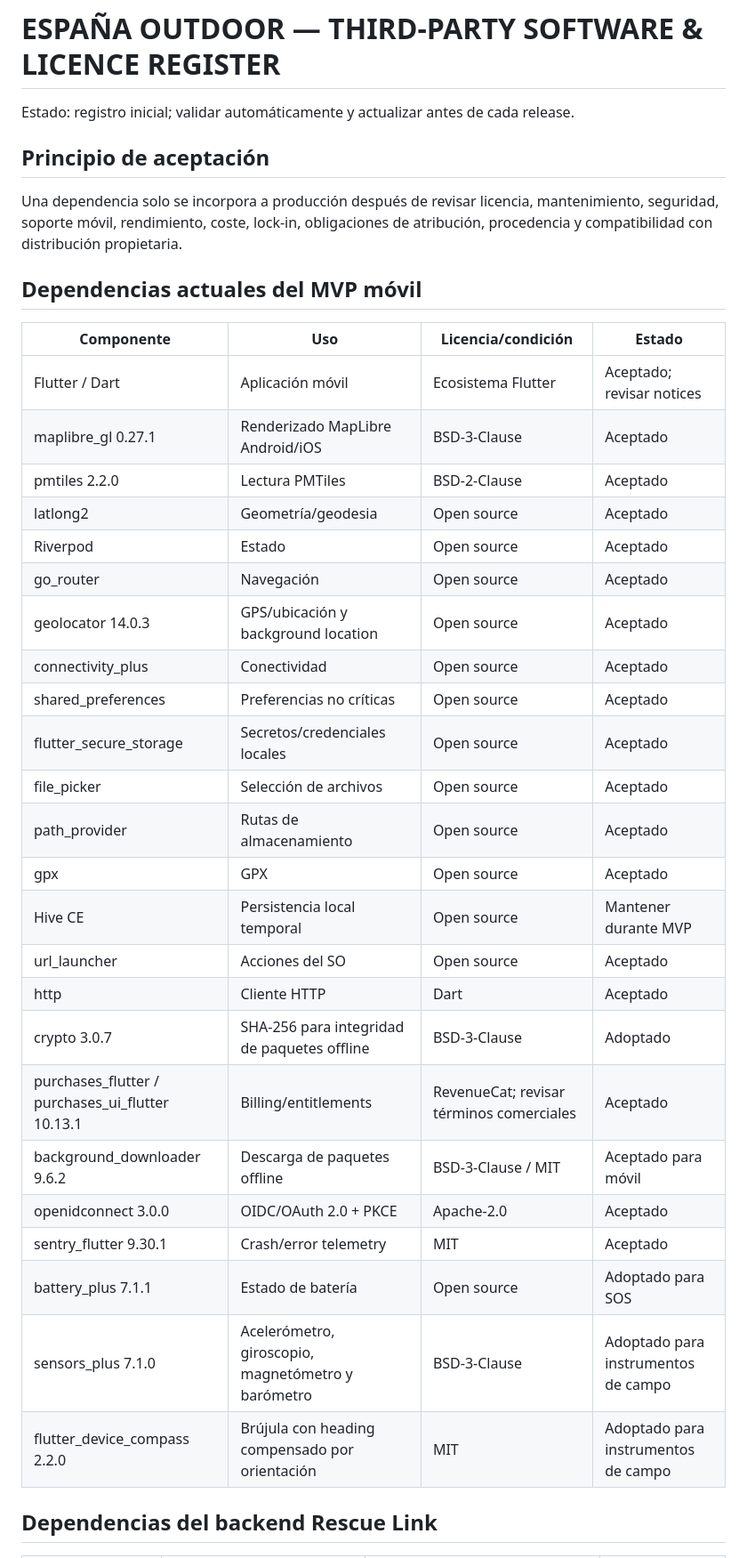
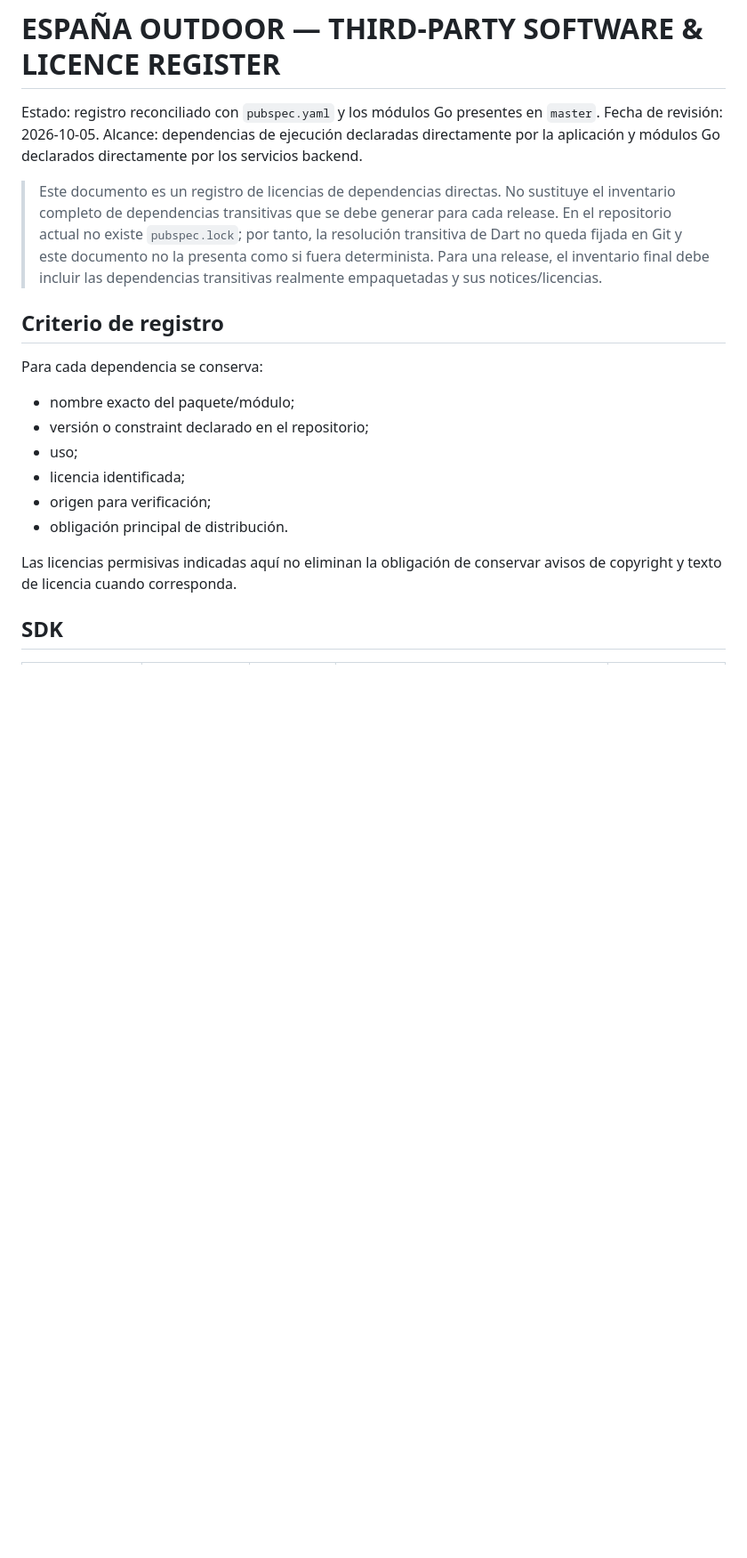
Before and after one commit to Baltas80/Espana-Outdoors, a Markdown page: docs/THIRD_PARTY_LICENSES.md, the part around one of its changes. Shown at 89% size. GitHub-like rendering; blank space fills up the shorter version.

Commit message:
docs(licensing): reconcile third-party dependency register

```diff
--- a/docs/THIRD_PARTY_LICENSES.md
+++ b/docs/THIRD_PARTY_LICENSES.md
@@ -1,39 +1,24 @@
 # ESPAÑA OUTDOOR — THIRD-PARTY SOFTWARE & LICENCE REGISTER
 
-Estado: registro inicial; validar automáticamente y actualizar antes de cada release.
+Estado: registro reconciliado con `pubspec.yaml` y los módulos Go presentes en `master`.
+Fecha de revisión: 2026-10-05.
+Alcance: dependencias de ejecución declaradas directamente por la aplicación y módulos Go declarados directamente por los servicios backend.
 
-## Principio de aceptación
+> Este documento es un registro de licencias de dependencias directas. No sustituye el inventario completo de dependencias transitivas que se debe generar para cada release.
+> En el repositorio actual no existe `pubspec.lock`; por tanto, la resolución transitiva de Dart no queda fijada en Git y este documento no la presenta como si fuera determinista.
+> Para una release, el inventario final debe incluir las dependencias transitivas realmente empaquetadas y sus notices/licencias.
 
-Una dependencia solo se incorpora a producción después de revisar licencia, mantenimiento, seguridad, soporte móvil, rendimiento, coste, lock-in, obligaciones de atribución, procedencia y compatibilidad con distribución propietaria.
+## Criterio de registro
 
-## Dependencias actuales del MVP móvil
+Para cada dependencia se conserva:
+- nombre exacto del paquete/módulo;
+- versión o constraint declarado en el repositorio;
+- uso;
+- licencia identificada;
+- origen para verificación;
+- obligación principal de distribución.
 
-| Componente | Uso | Licencia/condición | Estado |
-|---|---|---|---|
-| Flutter / Dart | Aplicación móvil | Ecosistema Flutter | Aceptado; revisar notices |
-| maplibre_gl 0.27.1 | Renderizado MapLibre Android/iOS | BSD-3-Clause | Aceptado |
-| pmtiles 2.2.0 | Lectura PMTiles | BSD-2-Clause | Aceptado |
-| latlong2 | Geometría/geodesia | Open source | Aceptado |
-| Riverpod | Estado | Open source | Aceptado |
-| go_router | Navegación | Open source | Aceptado |
-| geolocator 14.0.3 | GPS/ubicación y background location | Open source | Aceptado |
-| connectivity_plus | Conectividad | Open source | Aceptado |
-| shared_preferences | Preferencias no críticas | Open source | Aceptado |
-| flutter_secure_storage | Secretos/credenciales locales | Open source | Aceptado |
-| file_picker | Selección de archivos | Open source | Aceptado |
-| path_provider | Rutas de almacenamiento | Open source | Aceptado |
-| gpx | GPX | Open source | Aceptado |
-| Hive CE | Persistencia local temporal | Open source | Mantener durante MVP |
-| url_launcher | Acciones del SO | Open source | Aceptado |
-| http | Cliente HTTP | Dart | Aceptado |
-| crypto 3.0.7 | SHA-256 para integridad de paquetes offline | BSD-3-Clause | Adoptado |
-| purchases_flutter / purchases_ui_flutter 10.13.1 | Billing/entitlements | RevenueCat; revisar términos comerciales | Aceptado |
-| background_downloader 9.6.2 | Descarga de paquetes offline | BSD-3-Clause / MIT | Aceptado para móvil |
-| openidconnect 3.0.0 | OIDC/OAuth 2.0 + PKCE | Apache-2.0 | Aceptado |
-| sentry_flutter 9.30.1 | Crash/error telemetry | MIT | Aceptado |
-| battery_plus 7.1.1 | Estado de batería | Open source | Adoptado para SOS |
-| sensors_plus 7.1.0 | Acelerómetro, giroscopio, magnetómetro y barómetro | BSD-3-Clause | Adoptado para instrumentos de campo |
-| flutter_device_compass 2.2.0 | Brújula con heading compensado por orientación | MIT | Adoptado para instrumentos de campo |
+Las licencias permisivas indicadas aquí no eliminan la obligación de conservar avisos de copyright y texto de licencia cuando corresponda.
 
-## Dependencias del backend Rescue Link
+## SDK
 
```
Also changed, not shown: other parts of docs/THIRD_PARTY_LICENSES.md (+84 -19 lines).
